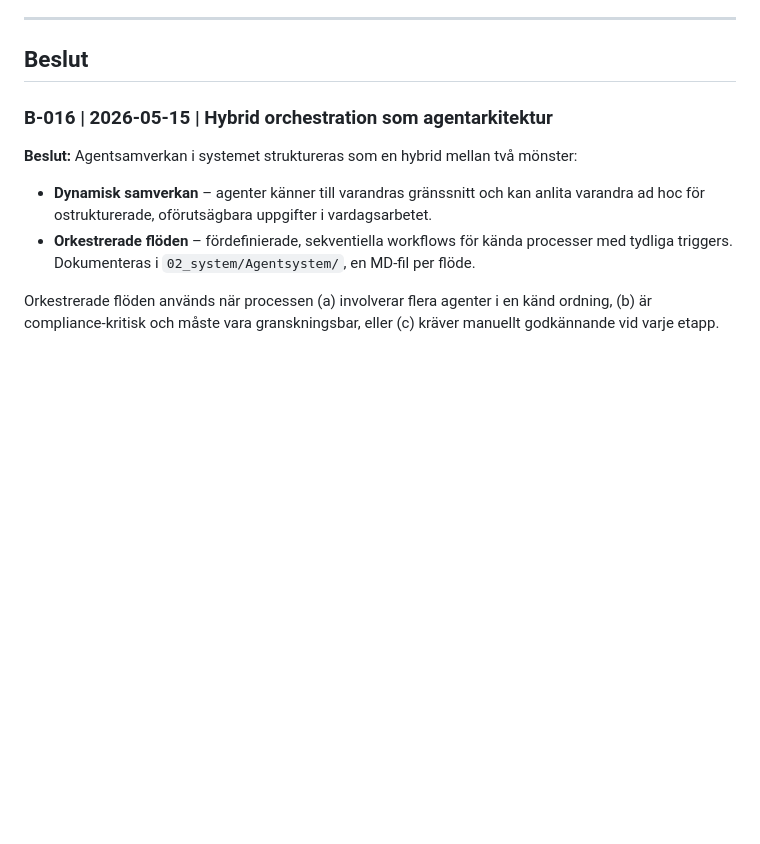
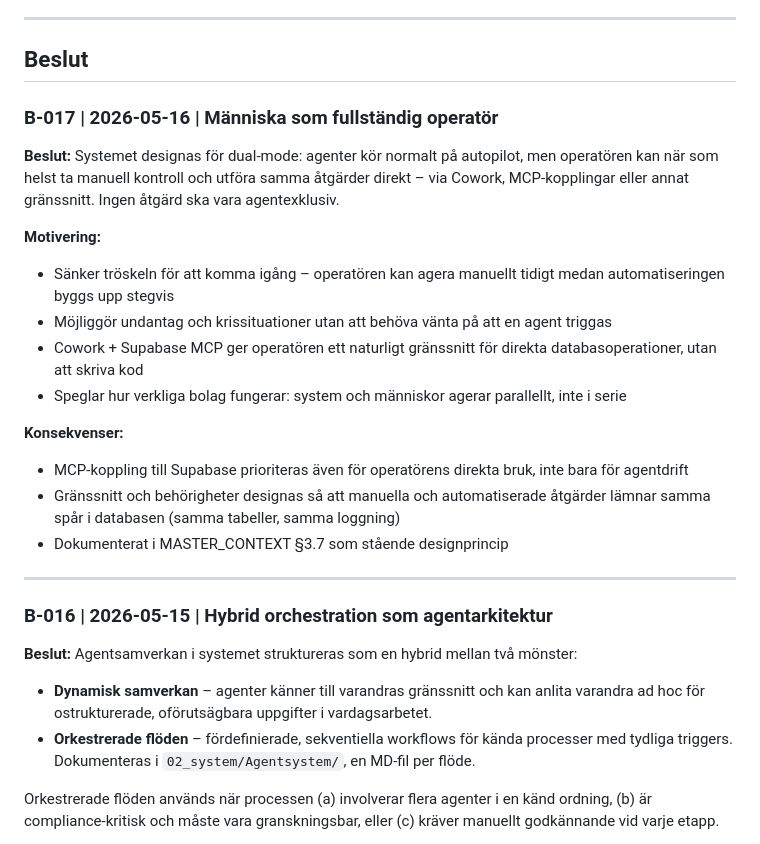
Before and after one commit to karltengelin/Artificiellalecta, a Markdown page: BESLUTSLOGG.md, the part around the change. Drawn GitHub-style; blank space fills up the shorter version.

Commit message:
regelverk: lägg till B-017 (människa som operatör) och §3.7 i MASTER_CONTEXT

```diff
--- a/BESLUTSLOGG.md
+++ b/BESLUTSLOGG.md
@@ -7,6 +7,23 @@
 ---
 
 ## Beslut
+
+### B-017 | 2026-05-16 | Människa som fullständig operatör
+
+**Beslut:** Systemet designas för dual-mode: agenter kör normalt på autopilot, men operatören kan när som helst ta manuell kontroll och utföra samma åtgärder direkt – via Cowork, MCP-kopplingar eller annat gränssnitt. Ingen åtgärd ska vara agentexklusiv.
+
+**Motivering:**
+- Sänker tröskeln för att komma igång – operatören kan agera manuellt tidigt medan automatiseringen byggs upp stegvis
+- Möjliggör undantag och krissituationer utan att behöva vänta på att en agent triggas
+- Cowork + Supabase MCP ger operatören ett naturligt gränssnitt för direkta databasoperationer, utan att skriva kod
+- Speglar hur verkliga bolag fungerar: system och människor agerar parallellt, inte i serie
+
+**Konsekvenser:**
+- MCP-koppling till Supabase prioriteras även för operatörens direkta bruk, inte bara för agentdrift
+- Gränssnitt och behörigheter designas så att manuella och automatiserade åtgärder lämnar samma spår i databasen (samma tabeller, samma loggning)
+- Dokumenterat i MASTER_CONTEXT §3.7 som stående designprincip
+
+---
 
 ### B-016 | 2026-05-15 | Hybrid orchestration som agentarkitektur
 
```
Also changed, not shown: MASTER_CONTEXT.md (+3 -0 lines).
